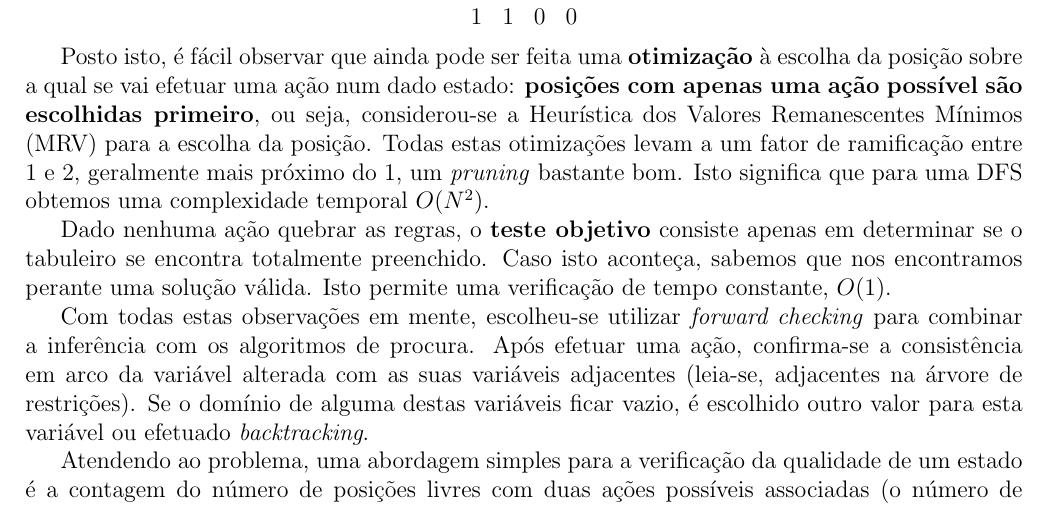
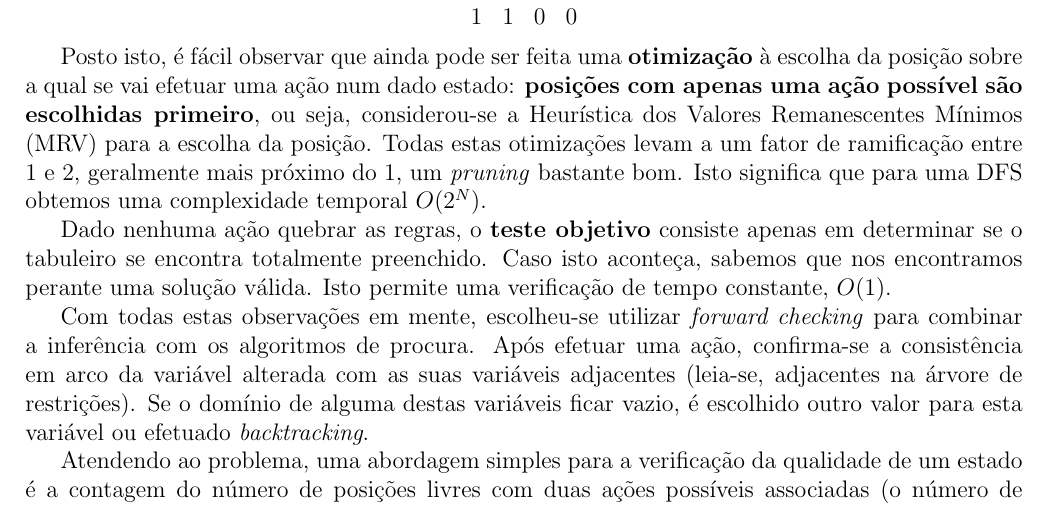
Before and after one commit to diogotcorreia/takuzu-ia, a LaTeX document (report/report.tex): part of page 1 of 3, cut so that both start at the same text. Compiled offline with pdfLaTeX.

Commit message:
Fix incorrect DFS time complexity on report

```diff
--- a/report/report.tex
+++ b/report/report.tex
@@ -115,7 +115,7 @@ ou seja, considerou-se a Heurística dos Valores Remanescentes Mínimos (MRV) pa
 a escolha da posição.
 Todas estas otimizações levam a um fator de ramificação entre 1 e 2,
 geralmente mais próximo do 1, um \textit{pruning} bastante bom.
-Isto significa que para uma DFS obtemos uma complexidade temporal \(O(N^2)\).
+Isto significa que para uma DFS obtemos uma complexidade temporal \(O(2^N)\).
 
 Dado nenhuma ação quebrar as regras, o \textbf{teste objetivo} consiste apenas em determinar
 se o tabuleiro se encontra totalmente preenchido. Caso isto aconteça, sabemos que
```
